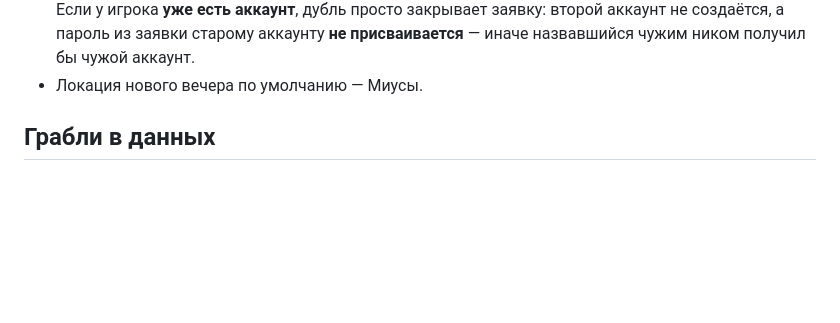
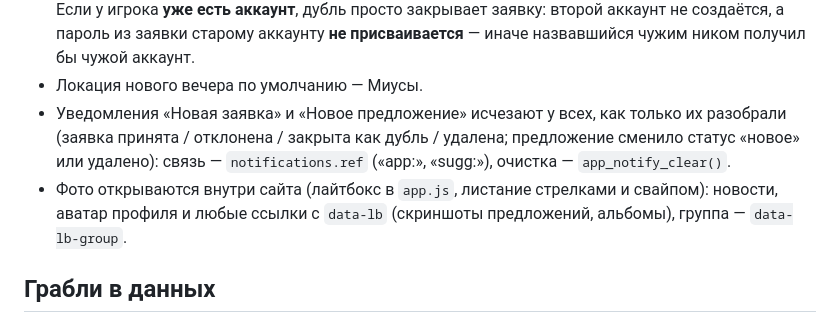
Before and after one commit to BahtukOnce/triada-mendeleeva, a Markdown page: CLAUDE.md, the part around the change. Rendered like a GitHub page; blank space fills up the shorter version.

Commit message:
CLAUDE.md: уведомления исчезают после разбора; фото — в лайтбоксе сайта
Co-Authored-By: Claude Opus 5 <noreply@anthropic.com>

```diff
--- a/CLAUDE.md
+++ b/CLAUDE.md
@@ -77,6 +77,11 @@ curl -s https://triada-mendeleeva.ru/app/version.php
   есть аккаунт**, дубль просто закрывает заявку: второй аккаунт не создаётся, а пароль из заявки
   старому аккаунту **не присваивается** — иначе назвавшийся чужим ником получил бы чужой аккаунт.
 * Локация нового вечера по умолчанию — Миусы.
+* Уведомления «Новая заявка» и «Новое предложение» исчезают у всех, как только их разобрали (заявка
+  принята / отклонена / закрыта как дубль / удалена; предложение сменило статус «новое» или удалено):
+  связь — `notifications.ref` («app:<id>», «sugg:<id>»), очистка — `app_notify_clear()`.
+* Фото открываются внутри сайта (лайтбокс в `app.js`, листание стрелками и свайпом): новости,
+  аватар профиля и любые ссылки с `data-lb` (скриншоты предложений, альбомы), группа — `data-lb-group`.
 
 ## Грабли в данных
 
```
